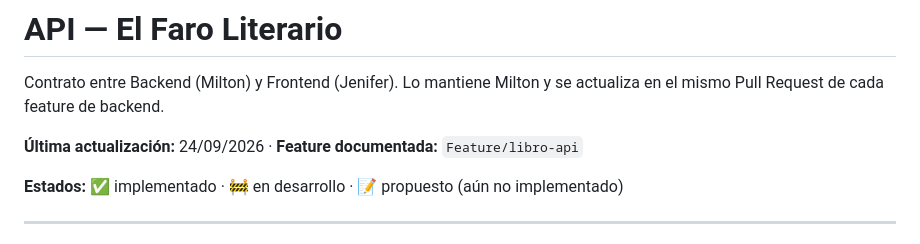
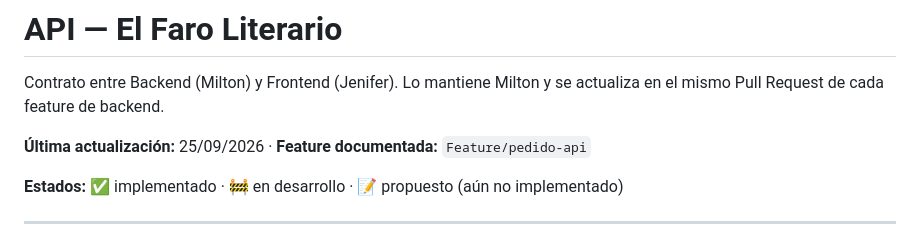
Before and after one commit to Mh265/tienda-el-faro-literario, a Markdown page: docs/API.md, the part around the change. Rendered like a GitHub page.

Commit message:
Actualización del archivo API.md para definir la última implementada

```diff
--- a/docs/API.md
+++ b/docs/API.md
@@ -2,7 +2,7 @@
 
 Contrato entre Backend (Milton) y Frontend (Jenifer). Lo mantiene Milton y se actualiza en el mismo Pull Request de cada feature de backend.
 
-**Última actualización:** 24/09/2026 · **Feature documentada:** `Feature/libro-api`
+**Última actualización:** 25/09/2026 · **Feature documentada:** `Feature/pedido-api`
 
 **Estados:** ✅ implementado · 🚧 en desarrollo · 📝 propuesto (aún no implementado)
 
```
